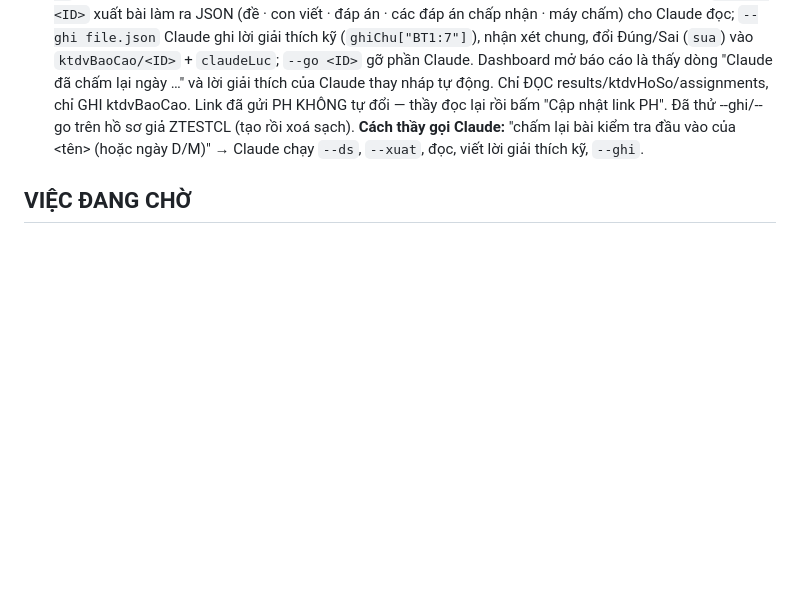
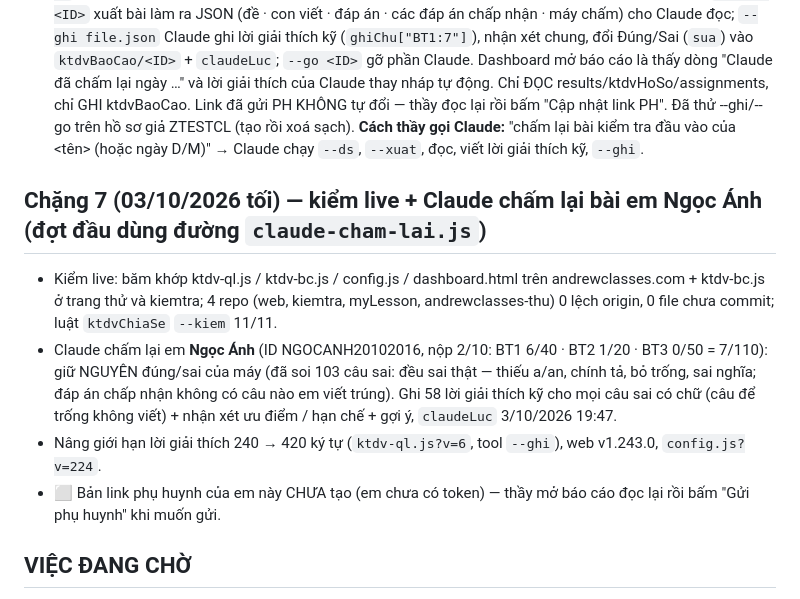
Before and after one commit to andrewclasses-01/kiemtra, a Markdown page: GHI CHU DU AN.md, the part around the change. Rendered like a GitHub page; blank space fills up the shorter version.

Commit message:
Ho so: chang 7 kiem live + Claude cham lai Ngoc Anh
Co-Authored-By: Claude Sonnet 5.5 <noreply@anthropic.com>

```diff
--- a/GHI CHU DU AN.md
+++ b/GHI CHU DU AN.md
@@ -74,6 +74,13 @@ sau một nút riêng ít dùng; (2) tạo kho riêng để khi gửi kết qu
   Chỉ ĐỌC results/ktdvHoSo/assignments, chỉ GHI ktdvBaoCao. Link đã gửi PH KHÔNG tự đổi — thầy đọc lại rồi bấm "Cập nhật link PH". Đã thử --ghi/--go trên hồ sơ giả ZTESTCL (tạo rồi xoá sạch).
 **Cách thầy gọi Claude:** "chấm lại bài kiểm tra đầu vào của <tên> (hoặc ngày D/M)" → Claude chạy `--ds`, `--xuat`, đọc, viết lời giải thích kỹ, `--ghi`.
 
+## Chặng 7 (03/10/2026 tối) — kiểm live + Claude chấm lại bài em Ngọc Ánh (đợt đầu dùng đường `claude-cham-lai.js`)
+- Kiểm live: băm khớp ktdv-ql.js / ktdv-bc.js / config.js / dashboard.html trên andrewclasses.com + ktdv-bc.js ở trang thử và kiemtra; 4 repo (web, kiemtra, myLesson, andrewclasses-thu) 0 lệch origin, 0 file chưa commit; luật `ktdvChiaSe` `--kiem` 11/11.
+- Claude chấm lại em **Ngọc Ánh** (ID NGOCANH20102016, nộp 2/10: BT1 6/40 · BT2 1/20 · BT3 0/50 = 7/110): giữ NGUYÊN đúng/sai của máy (đã soi 103 câu sai: đều sai thật — thiếu a/an, chính tả, bỏ trống, sai nghĩa;
+  đáp án chấp nhận không có câu nào em viết trúng). Ghi 58 lời giải thích kỹ cho mọi câu sai có chữ (câu để trống không viết) + nhận xét ưu điểm / hạn chế + gợi ý, `claudeLuc` 3/10/2026 19:47.
+- Nâng giới hạn lời giải thích 240 → 420 ký tự (`ktdv-ql.js?v=6`, tool `--ghi`), web v1.243.0, `config.js?v=224`.
+- ⬜ Bản link phụ huynh của em này CHƯA tạo (em chưa có token) — thầy mở báo cáo đọc lại rồi bấm "Gửi phụ huynh" khi muốn gửi.
+
 ## VIỆC ĐANG CHỜ
 - ✅ Luật `ktdvChiaSe` đã đăng (ruleset b16182de, `--kiem` 11/11), 2 repo đã push, live kiểm bằng tài liệu thử (đã xoá).
 - ⬜ Thầy thử Gửi phụ huynh bằng tài khoản thầy thật trên dashboard (phiên này chưa đăng nhập thầy được).
```
